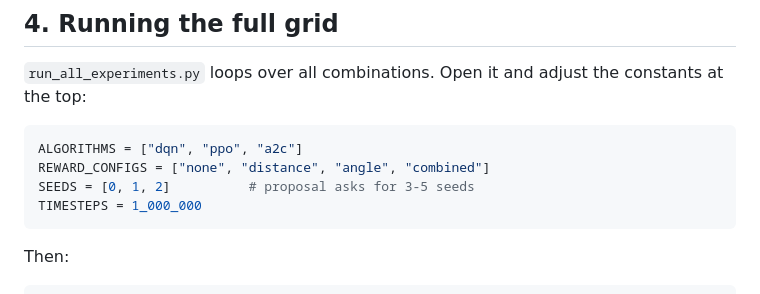
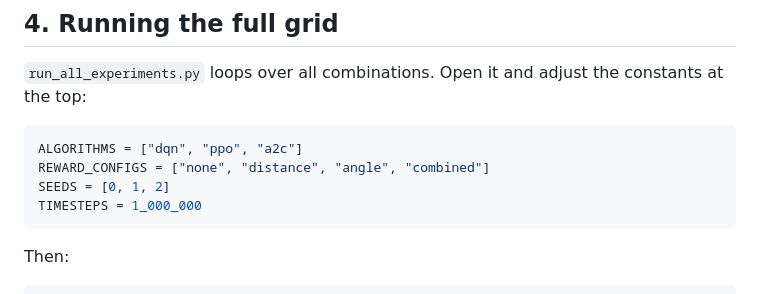
Before and after one commit to Esraa-Nemat-alla/Benchmarking-Deep-RL-Algorithms-with-Potential-Based-Reward-Shaping-on-LunarLander, a Markdown page: README.md, the part around the change. Rendered like a GitHub page.

Commit message:
Modify SEEDS configuration in README
Updated SEEDS configuration in README.md.

````diff
--- a/README.md
+++ b/README.md
@@ -67,7 +67,7 @@ the constants at the top:
 ```python
 ALGORITHMS = ["dqn", "ppo", "a2c"]
 REWARD_CONFIGS = ["none", "distance", "angle", "combined"]
-SEEDS = [0, 1, 2]          # proposal asks for 3-5 seeds
+SEEDS = [0, 1, 2]
 TIMESTEPS = 1_000_000
 ```
 
````
